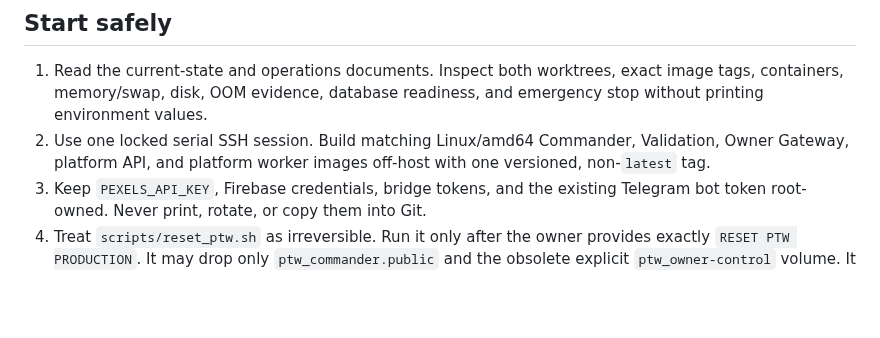
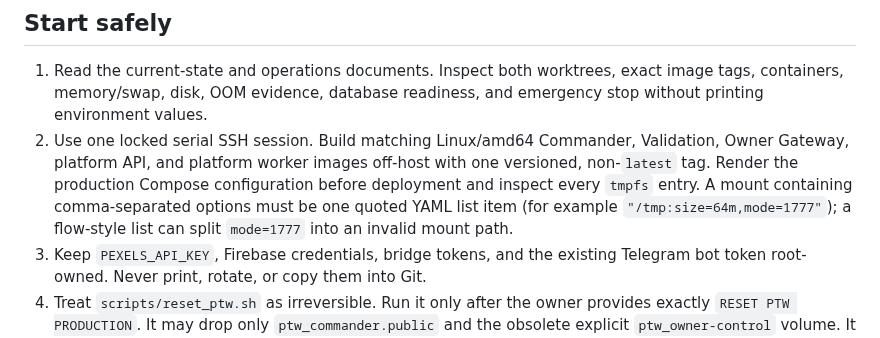
Before and after one commit to AndroidJedi/ptw, a Markdown page: skills/ptw-vps-operations/SKILL.md, the part around the change. GitHub-like rendering; blank space fills up the shorter version.

Commit message:
Guard quoted Compose tmpfs mounts

```diff
--- a/skills/ptw-vps-operations/SKILL.md
+++ b/skills/ptw-vps-operations/SKILL.md
@@ -17,6 +17,10 @@ move credentials between them or mutate platform data during a Commander reset.
 2. Use one locked serial SSH session. Build matching Linux/amd64 Commander,
    Validation, Owner Gateway, platform API, and platform worker images off-host
    with one versioned, non-`latest` tag.
+   Render the production Compose configuration before deployment and inspect
+   every `tmpfs` entry. A mount containing comma-separated options must be one
+   quoted YAML list item (for example `"/tmp:size=64m,mode=1777"`); a flow-style
+   list can split `mode=1777` into an invalid mount path.
 3. Keep `PEXELS_API_KEY`, Firebase credentials, bridge tokens, and the existing
    Telegram bot token root-owned. Never print, rotate, or copy them into Git.
 4. Treat `scripts/reset_ptw.sh` as irreversible. Run it only after the owner
```
